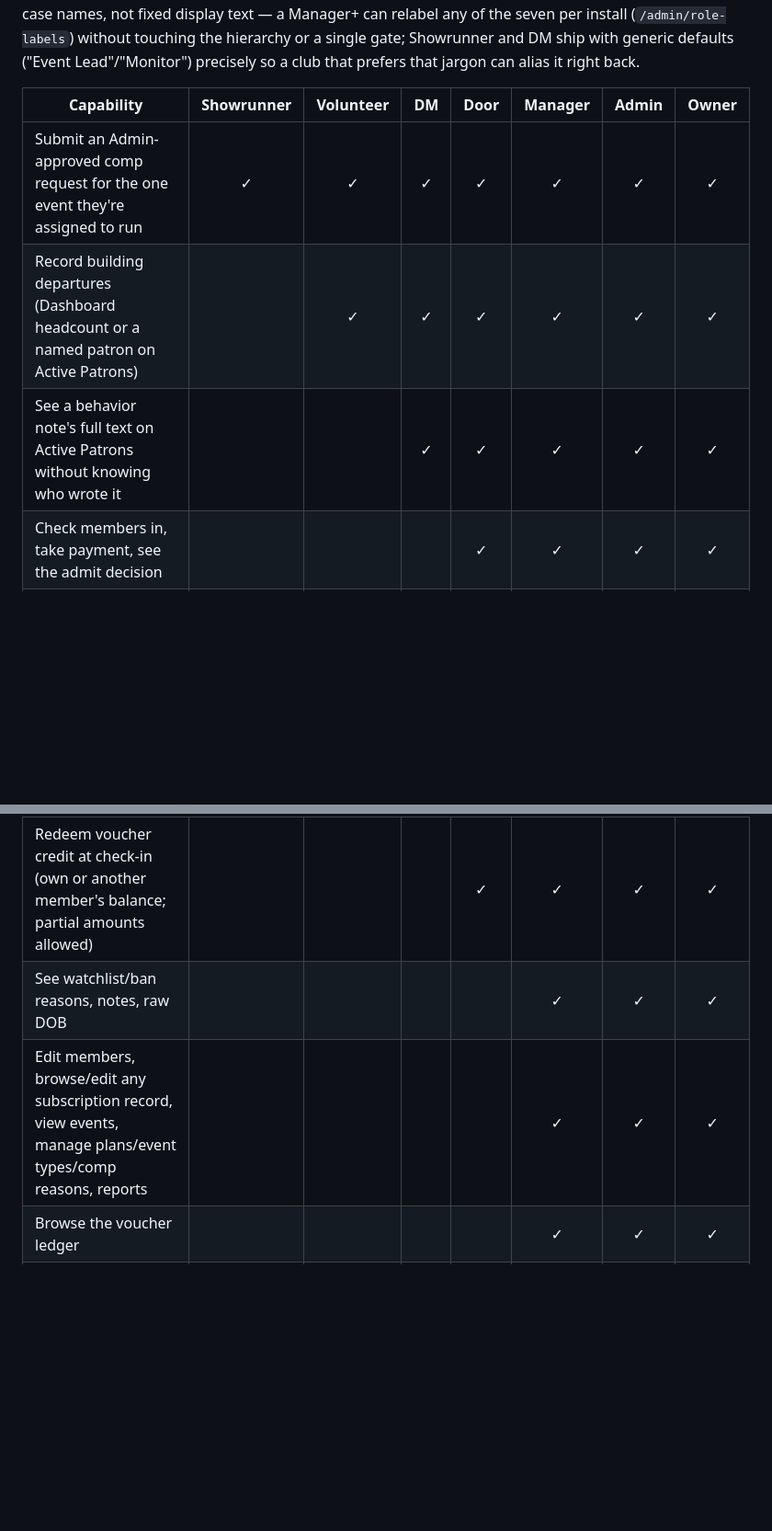
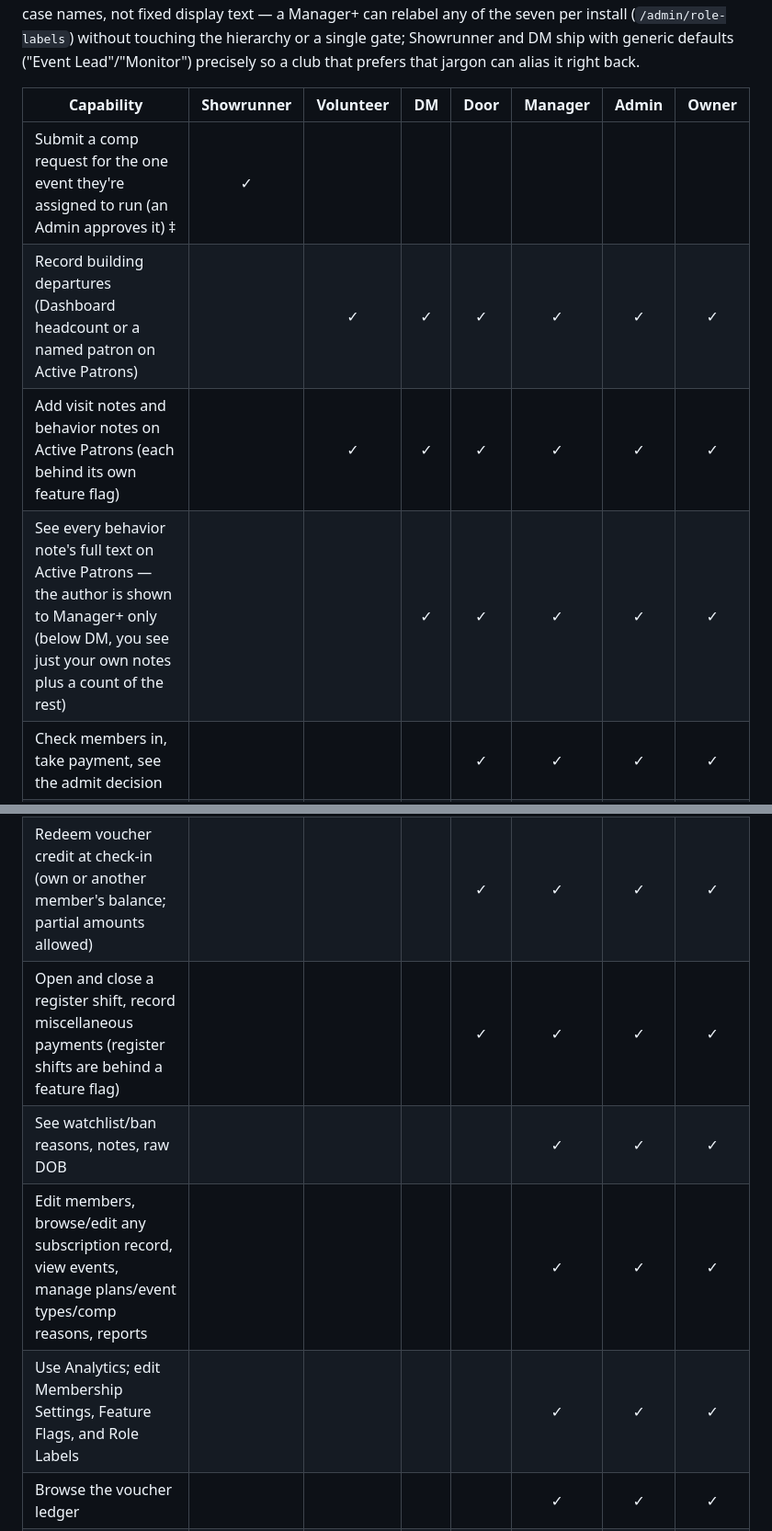
Before and after one commit to AsteriaCreations/portico, a Markdown page: README.md, 2 parts joined by grey strips. Shown at 92% size. GitHub-like rendering; blank space fills up the shorter version.

```diff
--- a/README.md
+++ b/README.md
@@ -102,15 +102,18 @@ Seven nested tiers — `Showrunner ⊂ Volunteer ⊂ DM ⊂ Door ⊂ Manager ⊂
 
 | Capability | Showrunner | Volunteer | DM | Door | Manager | Admin | Owner |
 |---|:--:|:--:|:--:|:--:|:--:|:--:|:--:|
-| Submit an Admin-approved comp request for the one event they're assigned to run | ✓ | ✓ | ✓ | ✓ | ✓ | ✓ | ✓ |
+| Submit a comp request for the one event they're assigned to run (an Admin approves it) ‡ | ✓ | | | | | | |
 | Record building departures (Dashboard headcount or a named patron on Active Patrons) | | ✓ | ✓ | ✓ | ✓ | ✓ | ✓ |
-| See a behavior note's full text on Active Patrons without knowing who wrote it | | | ✓ | ✓ | ✓ | ✓ | ✓ |
+| Add visit notes and behavior notes on Active Patrons (each behind its own feature flag) | | ✓ | ✓ | ✓ | ✓ | ✓ | ✓ |
+| See every behavior note's full text on Active Patrons — the author is shown to Manager+ only (below DM, you see just your own notes plus a count of the rest) | | | ✓ | ✓ | ✓ | ✓ | ✓ |
 | Check members in, take payment, see the admit decision | | | | ✓ | ✓ | ✓ | ✓ |
 | Complete a Prospective's name/email/DOB, promote to Irregular | | | | ✓ | ✓ | ✓ | ✓ |
 | Collect a subscription payment *during check-in* (member must be subscription-eligible; fixed at the current plan price) | | | | ✓ | ✓ | ✓ | ✓ |
 | Redeem voucher credit at check-in (own or another member's balance; partial amounts allowed) | | | | ✓ | ✓ | ✓ | ✓ |
+| Open and close a register shift, record miscellaneous payments (register shifts are behind a feature flag) | | | | ✓ | ✓ | ✓ | ✓ |
 | See watchlist/ban reasons, notes, raw DOB | | | | | ✓ | ✓ | ✓ |
 | Edit members, browse/edit any subscription record, view events, manage plans/event types/comp reasons, reports | | | | | ✓ | ✓ | ✓ |
+| Use Analytics; edit Membership Settings, Feature Flags, and Role Labels | | | | | ✓ | ✓ | ✓ |
 | Browse the voucher ledger | | | | | ✓ | ✓ | ✓ |
 | Waive one visit's entry fee at check-in (per-event comp, e.g. a House Sub) | | | | | ✓ | ✓ | ✓ |
 | Manage an event's admin-run Prepay List (single add or bulk upload) | | | | | ✓ | ✓ | ✓ |
```
Also changed, not shown: other parts of README.md (+11 -2 lines), CHANGELOG.md (+8 -0 lines).
